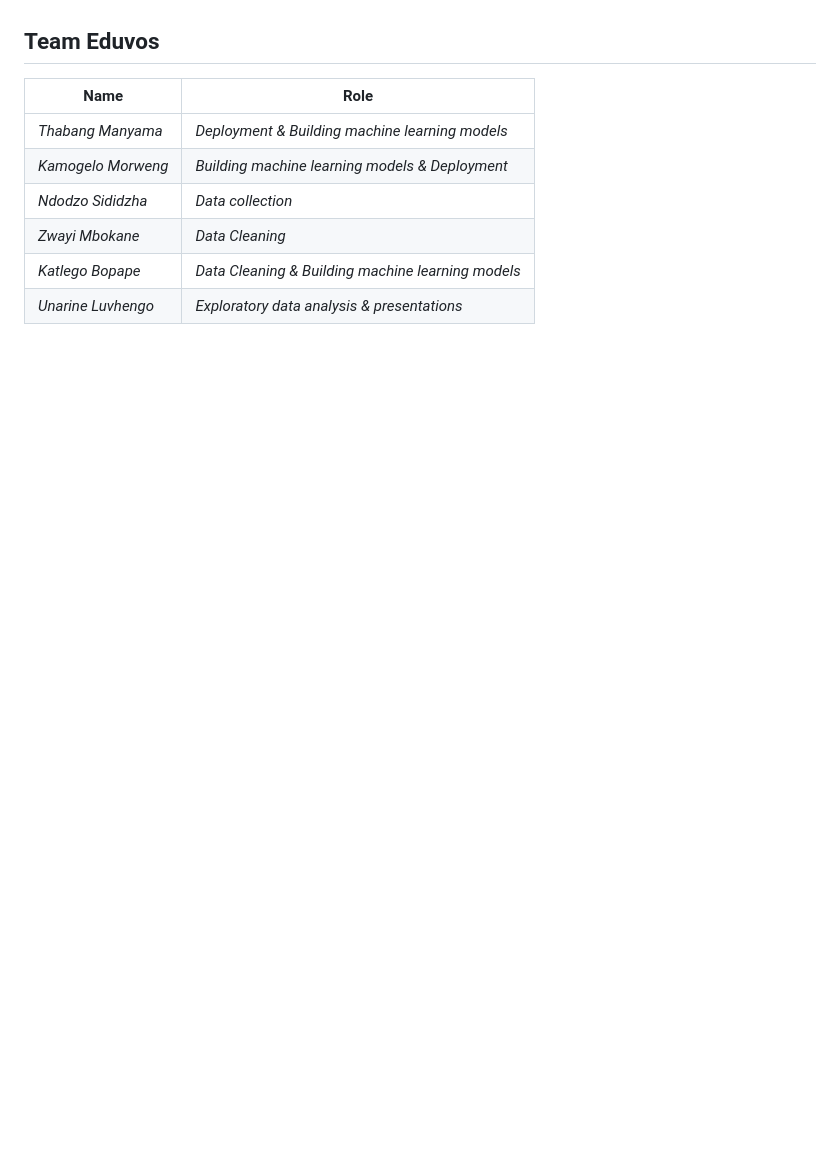
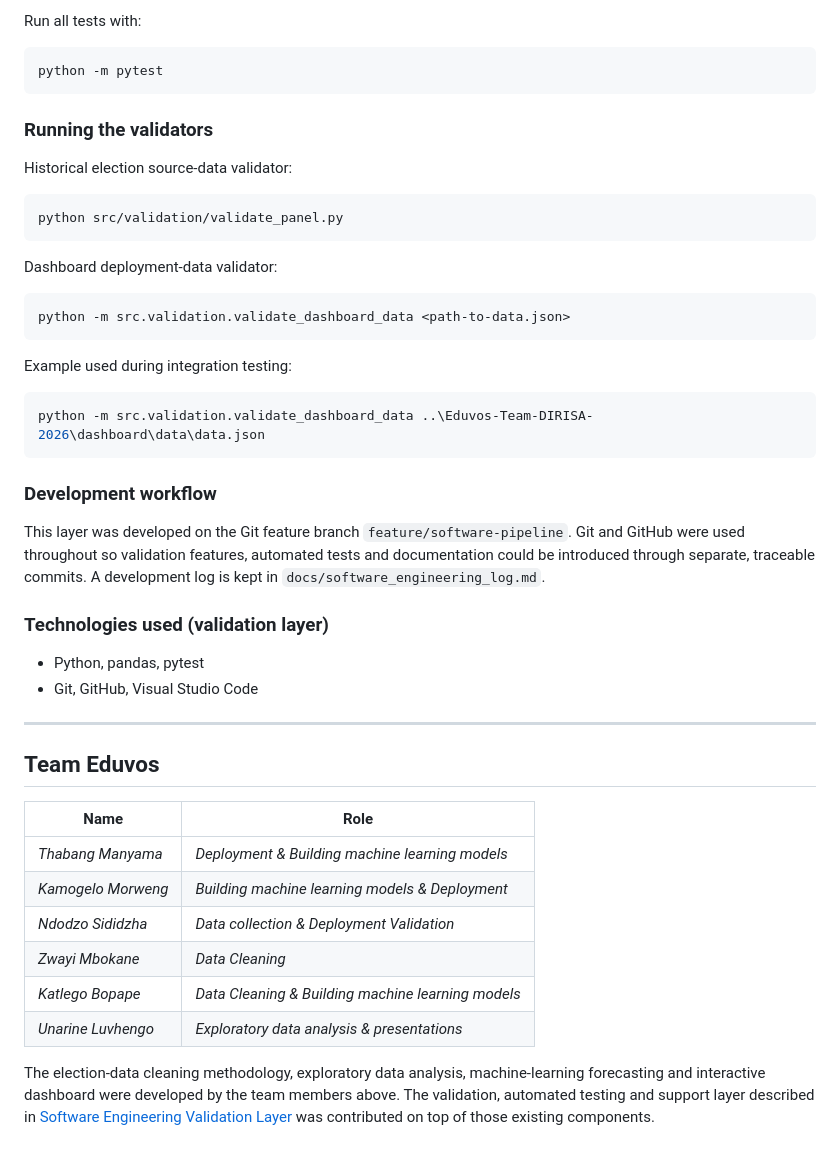
Before and after one commit to Don4chnge/Eduvos-Team-DIRISA-2026, a Markdown page: README.md, the part around one of its changes. GitHub-like rendering; blank space fills up the shorter version.

````diff
--- a/README.md
+++ b/README.md
@@ -85,11 +175,49 @@ To rebuild the dashboard after editing `dashboard/src/template.html`, run `pytho
+Run all tests with:
+
+```bash
+python -m pytest
+```
+
+### Running the validators
+
+Historical election source-data validator:
+
+```bash
+python src/validation/validate_panel.py
+```
+
+Dashboard deployment-data validator:
+
+```bash
+python -m src.validation.validate_dashboard_data <path-to-data.json>
+```
+
+Example used during integration testing:
+
+```bash
+python -m src.validation.validate_dashboard_data ..\Eduvos-Team-DIRISA-2026\dashboard\data\data.json
+```
+
+### Development workflow
+
+This layer was developed on the Git feature branch `feature/software-pipeline`. Git and GitHub were used throughout so validation features, automated tests and documentation could be introduced through separate, traceable commits. A development log is kept in `docs/software_engineering_log.md`.
+
+### Technologies used (validation layer)
+
+* Python, pandas, pytest
+* Git, GitHub, Visual Studio Code
+
+---
 
 ## Team Eduvos
 
 |Name|Role|
 |-|-|
-|*Thabang Manyama*|*Deployment \& Building machine learning models*|
-|*Kamogelo Morweng*|*Building machine learning models \& Deployment*|
-|*Ndodzo Sididzha*|*Data collection*|
+|*Thabang Manyama*|*Deployment & Building machine learning models*|
+|*Kamogelo Morweng*|*Building machine learning models & Deployment*|
+|*Ndodzo Sididzha*|*Data collection & Deployment Validation*|
 |*Zwayi Mbokane*|*Data Cleaning*|
-|*Katlego Bopape*|*Data Cleaning \& Building machine learning models*|
-|*Unarine Luvhengo*|*Exploratory data analysis \& presentations<br />*|
+|*Katlego Bopape*|*Data Cleaning & Building machine learning models*|
+|*Unarine Luvhengo*|*Exploratory data analysis & presentations*|
+
+The election-data cleaning methodology, exploratory data analysis, machine-learning forecasting and interactive dashboard were developed by the team members above. The validation, automated testing and support layer described in [Software Engineering Validation Layer](#software-engineering-validation-layer) was contributed on top of those existing components.
````
Also changed, not shown: other parts of README.md (+109 -19 lines).
